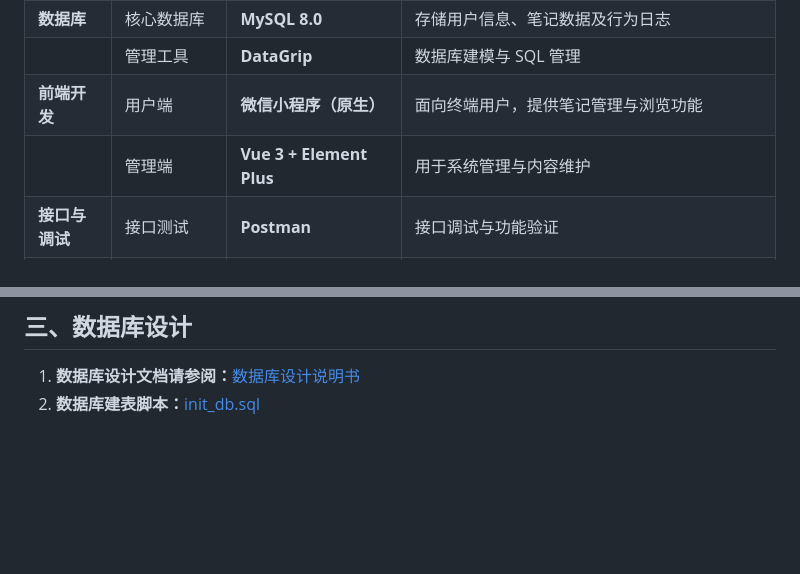
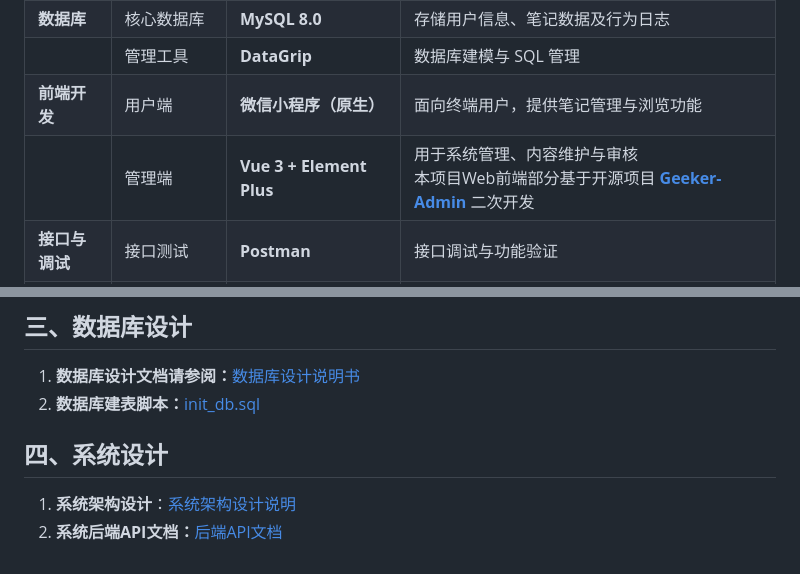
Before and after one commit to LittleWin8/GraduationProject, a Markdown page: README.md, 2 parts joined by grey strips. GitHub-like rendering; blank space fills up the shorter version.

Commit message:
docs: 更新 README

```diff
--- a/README.md
+++ b/README.md
@@ -30,7 +30,7 @@
 | **数据库**     | 核心数据库      | **MySQL 8.0**             | 存储用户信息、笔记数据及行为日志                             |
 |                | 管理工具        | **DataGrip**              | 数据库建模与 SQL 管理                                        |
 | **前端开发**   | 用户端          | **微信小程序（原生）**    | 面向终端用户，提供笔记管理与浏览功能                         |
-|                | 管理端          | **Vue 3 + Element Plus**  | 用于系统管理与内容维护                                       |
+|                | 管理端          | **Vue 3 + Element Plus**  | 用于系统管理、内容维护与审核<br />本项目Web前端部分基于开源项目  **[Geeker-Admin](https://github.com/HalseySpicy/Geeker-Admin)**  二次开发 |
 | **接口与调试** | 接口测试        | **Postman**               | 接口调试与功能验证                                           |
 | **环境依赖**   | 运行环境        | **Java 17 / Node.js 20**  | 系统运行与构建环境                                           |
 |                | 项目管理        | **Maven 3.x**             | 依赖管理与项目构建                                           |
@@ -40,3 +40,10 @@
 
 1. **数据库设计文档请参阅：**[数据库设计说明书](docs/sql/data_dictionary.md)
 2. **数据库建表脚本：**[init_db.sql](docs/sql/init_db.sql)
+
+
+
+## 四、系统设计
+
+1. **系统架构设计**：[系统架构设计说明](docs/design/architecture.md)
+2. **系统后端API文档：**[后端API文档](docs/design/api-design.md)
```
